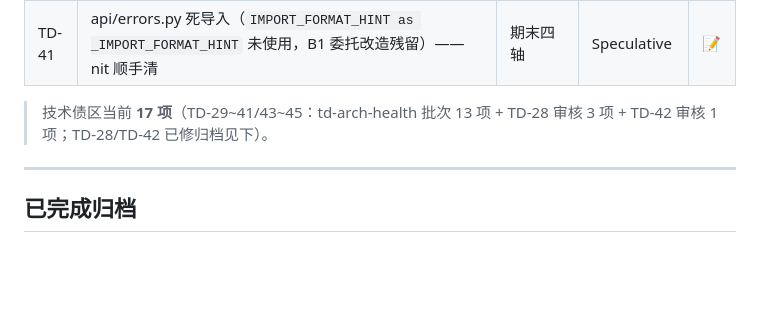
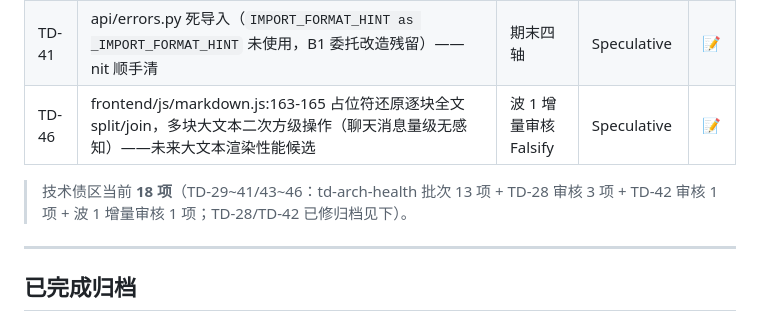
Before and after one commit to Penumbra-Noviter/conver-system, a Markdown page: TICKETS.md, the part around the change. GitHub-like rendering; blank space fills up the shorter version.

Commit message:
docs: 波1增量审核遗留落盘（TD-46 markdown 还原性能 Speculative）

```diff
--- a/TICKETS.md
+++ b/TICKETS.md
@@ -39,8 +39,9 @@
 | TD-39 | resolve_llm provider 缺省且 default_provider 为 None →「不支持的 Provider: None」文案含 None（wire 合法但可读性差） | 期末四轴 | Speculative | 📝 |
 | TD-40 | BaseLLM._translate_error 未声明 abstract——未来 _CLASS_OVERRIDES Provider 忘实现 → AttributeError 穿透 500（非流式 complete_chat 仅捕 LLMError）；修：@abstractmethod 钉契约于类定义期 | 期末四轴（架构建议） | Worth exploring | 📝 |
 | TD-41 | api/errors.py 死导入（`IMPORT_FORMAT_HINT as _IMPORT_FORMAT_HINT` 未使用，B1 委托改造残留）——nit 顺手清 | 期末四轴 | Speculative | 📝 |
+| TD-46 | frontend/js/markdown.js:163-165 占位符还原逐块全文 split/join，多块大文本二次方级操作（聊天消息量级无感知）——未来大文本渲染性能候选 | 波 1 增量审核 Falsify | Speculative | 📝 |
 
-> 技术债区当前 **17 项**（TD-29~41/43~45：td-arch-health 批次 13 项 + TD-28 审核 3 项 + TD-42 审核 1 项；TD-28/TD-42 已修归档见下）。
+> 技术债区当前 **18 项**（TD-29~41/43~46：td-arch-health 批次 13 项 + TD-28 审核 3 项 + TD-42 审核 1 项 + 波 1 增量审核 1 项；TD-28/TD-42 已修归档见下）。
 
 ---
 
```
